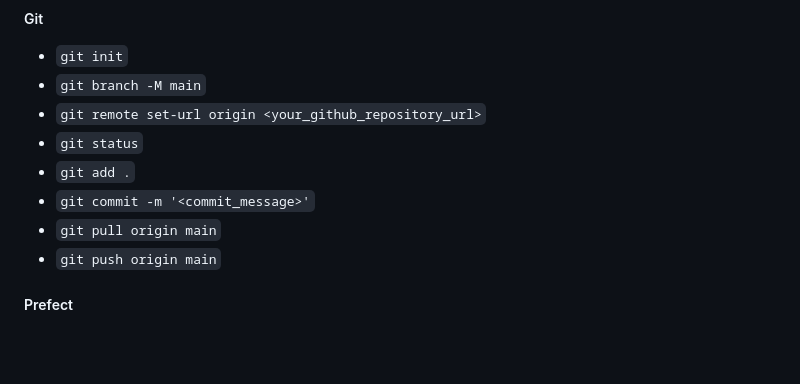
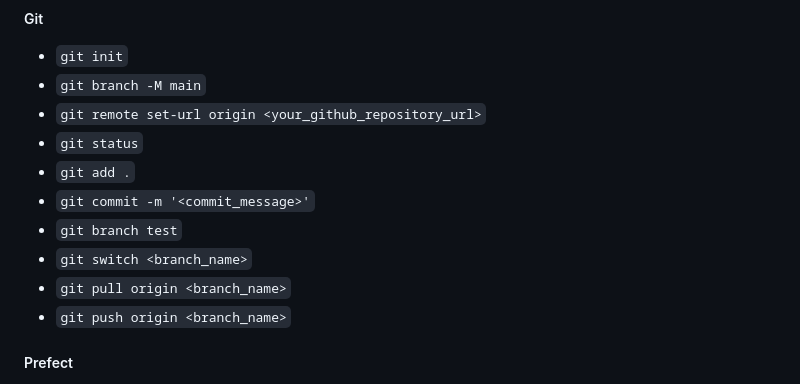
Before and after one commit to JCOQUE/TFG-ingenieria, a Markdown page: README.md, the part around the change. Rendered like a GitHub page; blank space fills up the shorter version.

```diff
--- a/README.md
+++ b/README.md
@@ -108,8 +108,11 @@ These popular version control systems (VCS) have been used throughout this proje
 - `git status`
 - `git add .`
 - `git commit -m '<commit_message>'`
-- `git pull origin main`
-- `git push origin main`
+- `git branch test`
+- `git switch <branch_name>`
+- `git pull origin <branch_name>`
+- `git push origin <branch_name>`
+
 
 ##### Prefect
 - `prefect init cloud`  (you should have created a Prefect account previously)
```
